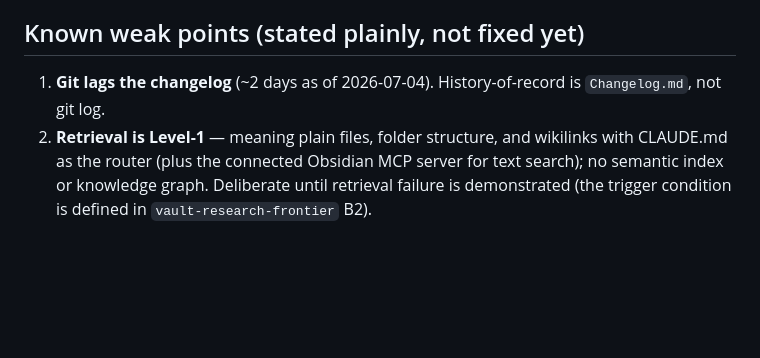
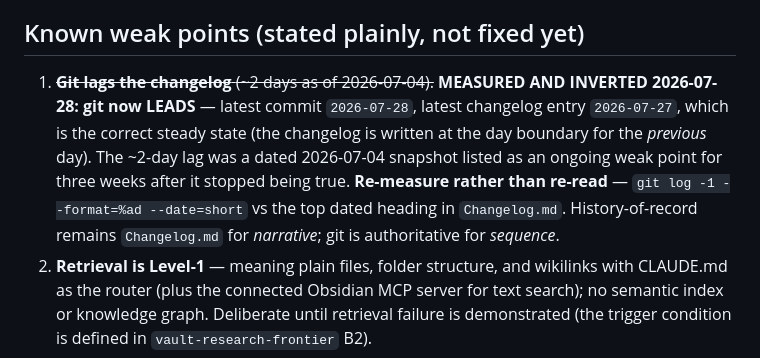
Before and after one commit to TraceBrown/popperwick, a Markdown page: skills/vault-architecture-contract/SKILL.md, the part around the change. Drawn GitHub-style; blank space fills up the shorter version.

Commit message:
2026-07-28: 1 file changed — skills/vault-architecture-contract/SKILL.md
Public-history rewrite: the original commit also changed files outside this repository, so its message was not carried.

```diff
--- a/skills/vault-architecture-contract/SKILL.md
+++ b/skills/vault-architecture-contract/SKILL.md
@@ -50,7 +50,7 @@ The conductor's persistent memory (`~/.claude/projects/-Users-OWNER-Claude/memor
 
 ## Known weak points (stated plainly, not fixed yet)
 
-1. **Git lags the changelog** (~2 days as of 2026-07-04). History-of-record is `Changelog.md`, not git log.
+1. ~~**Git lags the changelog** (~2 days as of 2026-07-04).~~ **MEASURED AND INVERTED 2026-07-28: git now LEADS** — latest commit `2026-07-28`, latest changelog entry `2026-07-27`, which is the correct steady state (the changelog is written at the day boundary for the *previous* day). The ~2-day lag was a dated 2026-07-04 snapshot listed as an ongoing weak point for three weeks after it stopped being true. **Re-measure rather than re-read** — `git log -1 --format=%ad --date=short` vs the top dated heading in `Changelog.md`. History-of-record remains `Changelog.md` for *narrative*; git is authoritative for *sequence*.
 2. **Retrieval is Level-1** — meaning plain files, folder structure, and wikilinks with CLAUDE.md as the router (plus the connected Obsidian MCP server for text search); no semantic index or knowledge graph. Deliberate until retrieval failure is demonstrated (the trigger condition is defined in `vault-research-frontier` B2).
 3. **The Stop hook contaminates headless `glm-do` runs launched from vault cwd** (discovered 2026-07-04): project-scoped hooks load into ANY `claude` process started in `~/Claude`, including glm-do's. Workaround: always run `glm-do` from a neutral cwd (scratchpad). Durable-fix candidate (not yet applied — route through change control): make `glm-do` cd to a temp dir before exec.
 4. **The unbuilt "Option 2":** `RESEARCH-CONDUCTOR.md` (vault root) describes two architectures — Option 1, the live one (GLM reached via the headless `glm-do` CLI), and Option 2, a router proxy that would let GLM run as true in-session subagents. Option 2 was never built; don't assume in-session GLM subagents exist.
```
